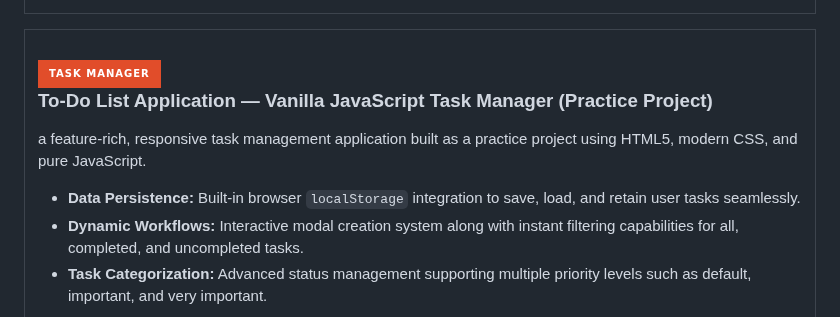
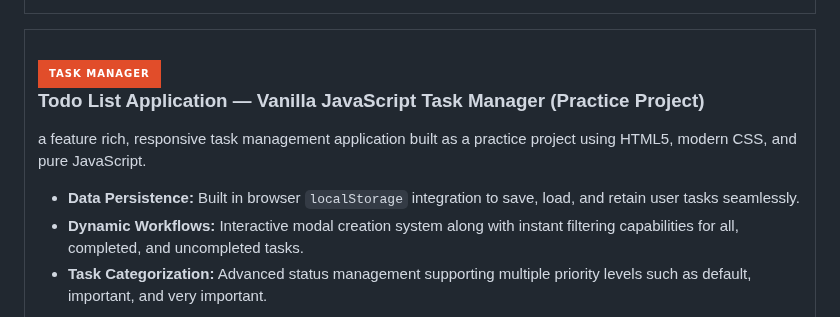
Before and after one commit to abolfazlmotallebzadehcs/abolfazlmotallebzadehcs, a Markdown page: README.md, the part around one of its changes. Drawn GitHub-style; badges without logos.

Commit message:
Fix typos and enhance clarity in README
Corrected typos and improved phrasing in project descriptions.

```diff
--- a/README.md
+++ b/README.md
@@ -98,11 +98,11 @@ I am a **Frontend Developer** focused on building high performance, pixel perfec
     <td>
       <h3>
         <img src="https://img.shields.io/badge/Task_Manager-E14D2A?style=for-the-badge&logo=todoist&logoColor=white" /><br />
-        To-Do List Application — Vanilla JavaScript Task Manager (Practice Project)
+        Todo List Application — Vanilla JavaScript Task Manager (Practice Project)
       </h3>
-      <p>a feature-rich, responsive task management application built as a practice project using HTML5, modern CSS, and pure JavaScript.</p>
+      <p>a feature rich, responsive task management application built as a practice project using HTML5, modern CSS, and pure JavaScript.</p>
       <ul>
-        <li><b>Data Persistence:</b> Built-in browser <code>localStorage</code> integration to save, load, and retain user tasks seamlessly.</li>
+        <li><b>Data Persistence:</b> Built in browser <code>localStorage</code> integration to save, load, and retain user tasks seamlessly.</li>
         <li><b>Dynamic Workflows:</b> Interactive modal creation system along with instant filtering capabilities for all, completed, and uncompleted tasks.</li>
         <li><b>Task Categorization:</b> Advanced status management supporting multiple priority levels such as default, important, and very important.</li>
       </ul>
```
Also changed, not shown: other parts of README.md (+2 -2 lines).
